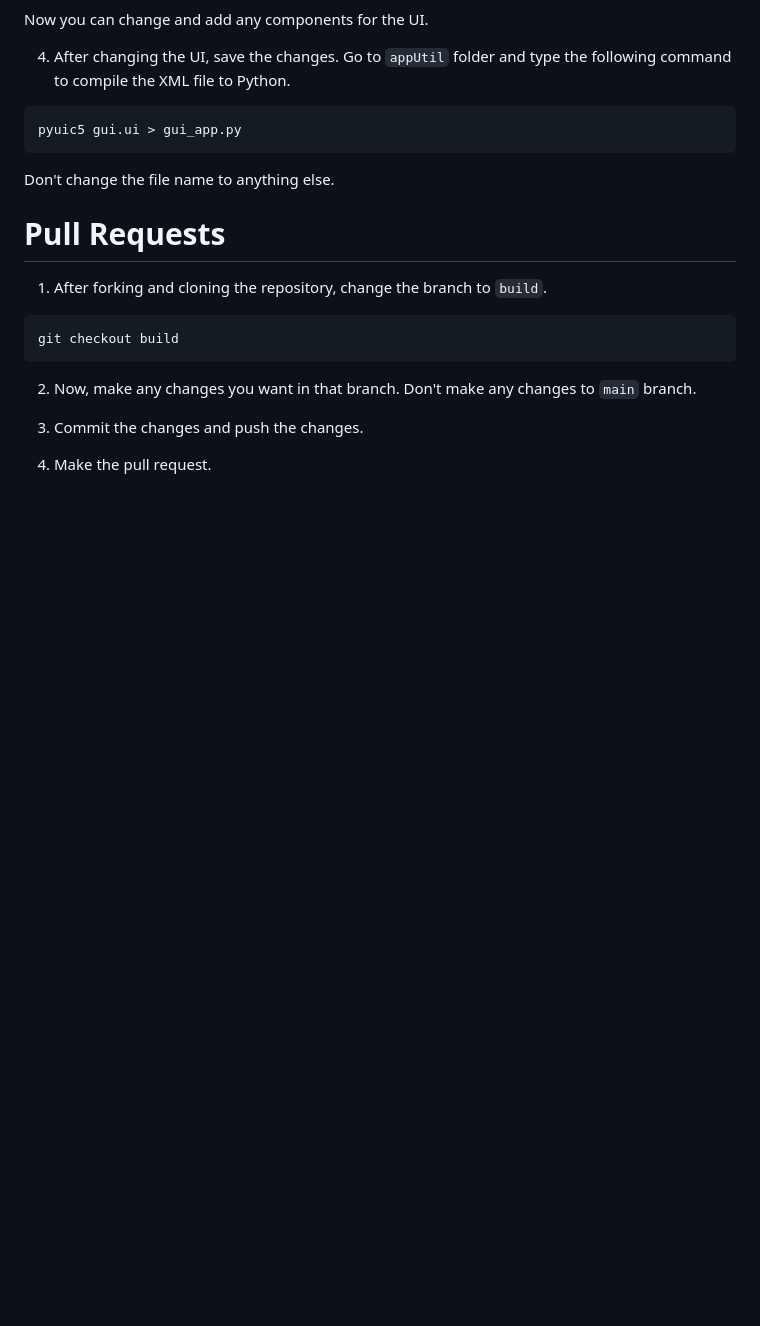
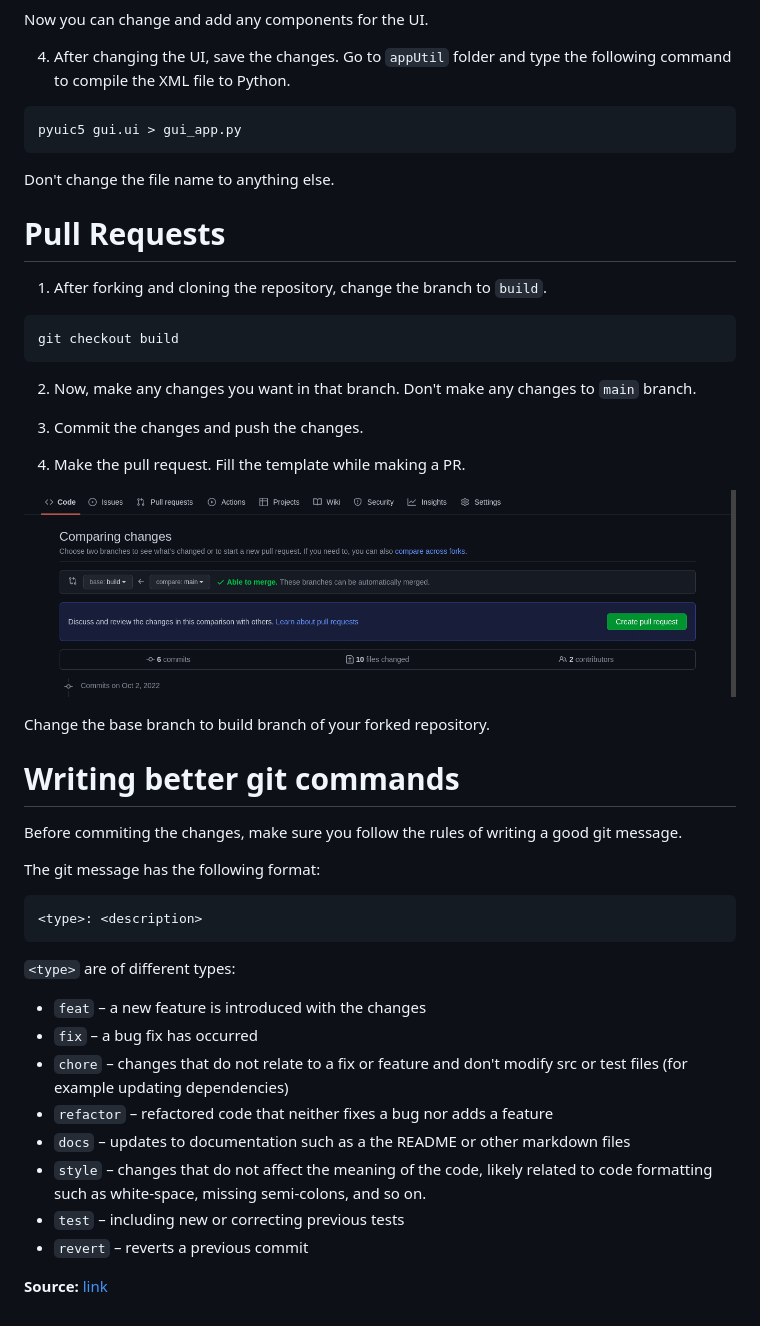
Before and after one commit to subhendudash02/pyplanner, a Markdown page: CONTRIBUTING.md, the part around the change. Drawn GitHub-style; pictures changed too: screenshots/PR.png (added); blank space fills up the shorter version.

Commit message:
docs: add new rules to contribute

````diff
--- a/CONTRIBUTING.md
+++ b/CONTRIBUTING.md
@@ -73,4 +73,31 @@ git checkout build
 
 3. Commit the changes and push the changes.
 
-4. Make the pull request.
+4. Make the pull request. Fill the template while making a PR.
+
+![PR](./screenshots/PR.png)
+
+Change the base branch to build branch of your forked repository.
+
+# Writing better git commands
+
+Before commiting the changes, make sure you follow the rules of writing a good git message.
+
+The git message has the following format:
+
+```
+<type>: <description>
+```
+
+`<type>` are of different types:
+
+ - `feat` – a new feature is introduced with the changes
+ - `fix` – a bug fix has occurred
+ - `chore` – changes that do not relate to a fix or feature and don't modify src or test files (for example updating dependencies)
+ - `refactor` – refactored code that neither fixes a bug nor adds a feature
+ - `docs` – updates to documentation such as a the README or other markdown files
+ - `style` – changes that do not affect the meaning of the code, likely related to code formatting such as white-space, missing semi-colons, and so on.
+ - `test` – including new or correcting previous tests
+ - `revert` – reverts a previous commit
+
+ **Source:** [link](https://www.freecodecamp.org/news/how-to-write-better-git-commit-messages/)
````
